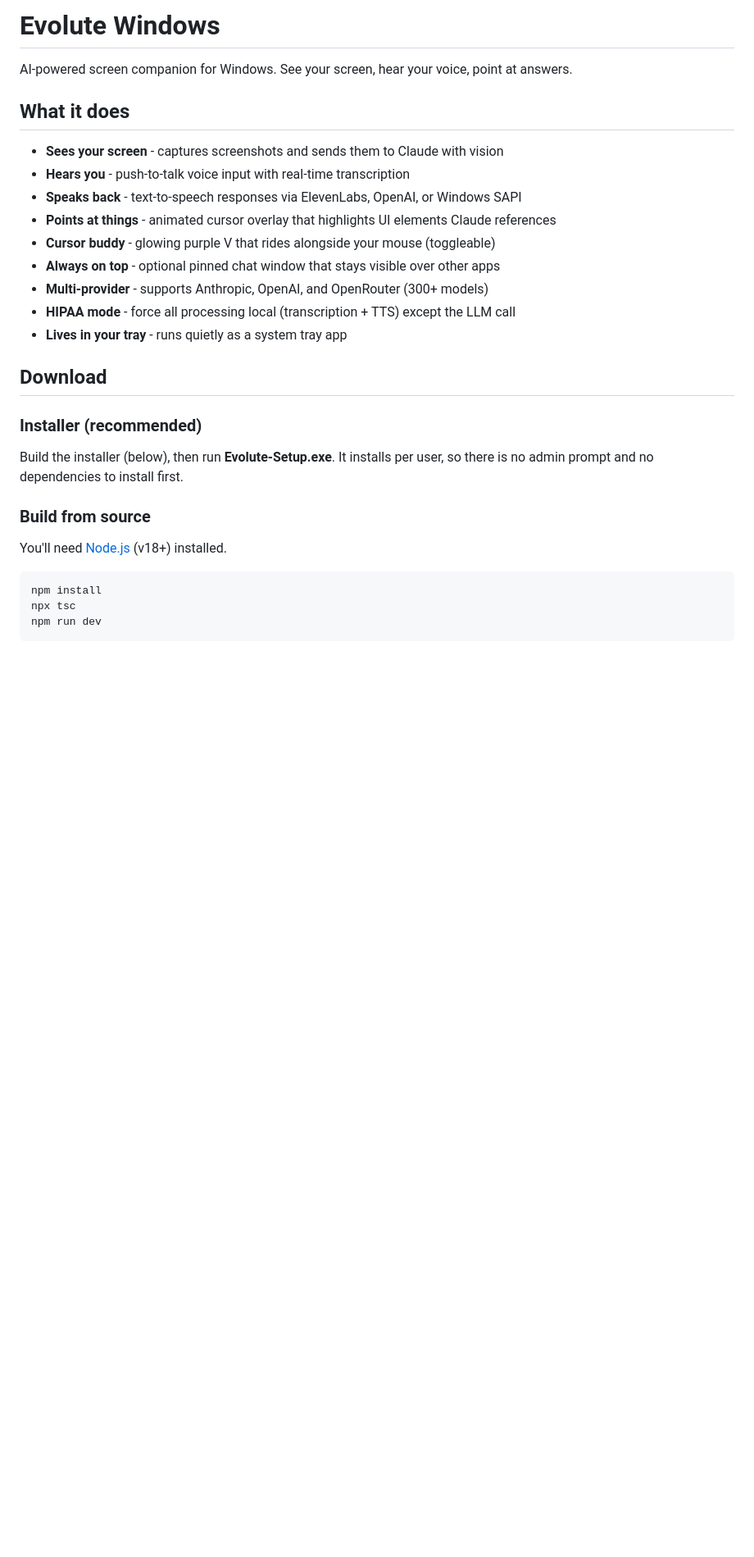
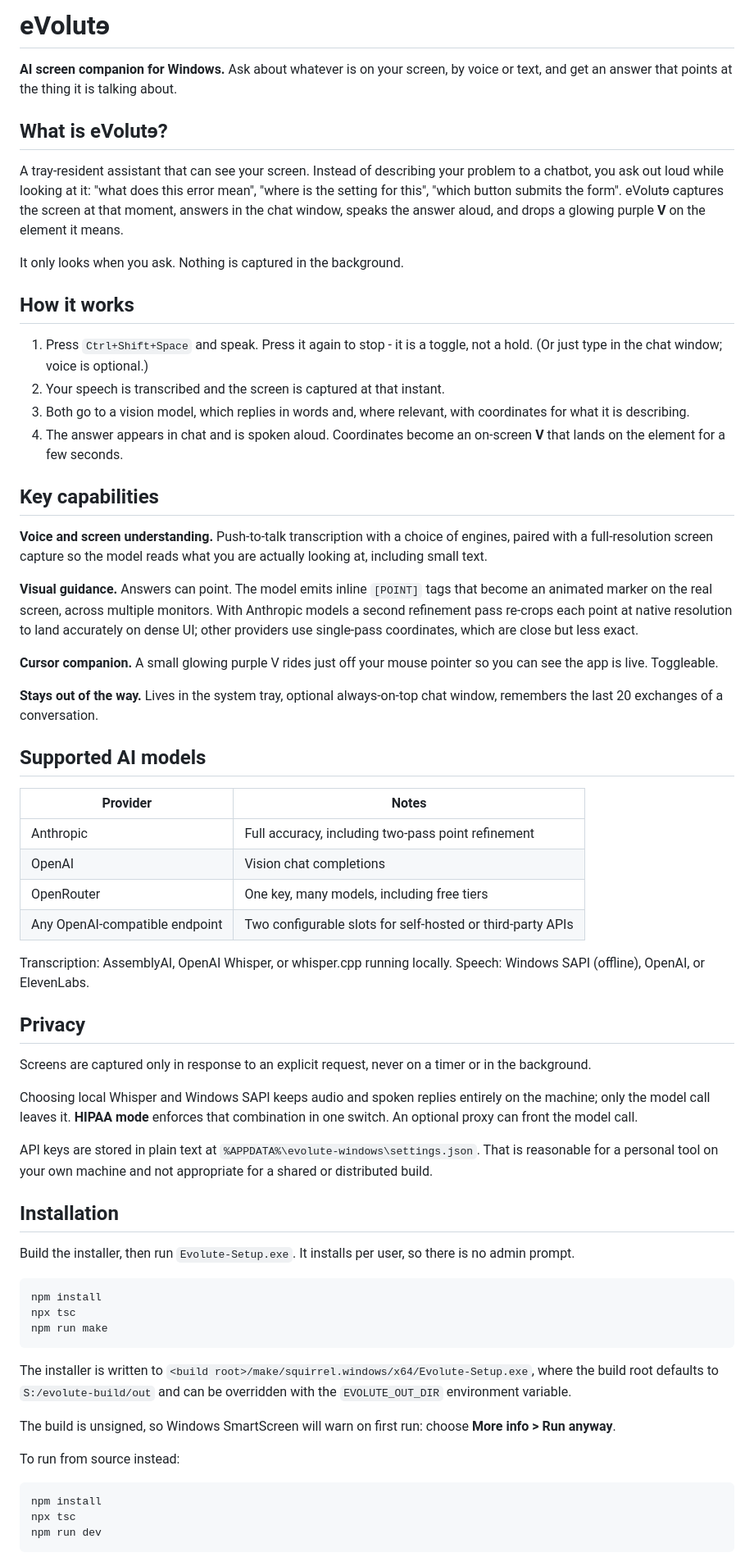
Before and after one commit to SafiUllahAdam/evolute, a Markdown page: README.md, the part around one of its changes. Shown at 82% size. GitHub-like rendering; blank space fills up the shorter version.

````diff
--- a/README.md
+++ b/README.md
@@ -1,28 +1,89 @@
-# Evolute Windows
+# eVolutɘ
 
-AI-powered screen companion for Windows. See your screen, hear your voice, point at answers.
+**AI screen companion for Windows.** Ask about whatever is on your screen, by voice or text, and get an answer that points at the thing it is talking about.
 
-## What it does
+## What is eVolutɘ?
 
-- **Sees your screen** - captures screenshots and sends them to Claude with vision
-- **Hears you** - push-to-talk voice input with real-time transcription
-- **Speaks back** - text-to-speech responses via ElevenLabs, OpenAI, or Windows SAPI
-- **Points at things** - animated cursor overlay that highlights UI elements Claude references
-- **Cursor buddy** - glowing purple V that rides alongside your mouse (toggleable)
-- **Always on top** - optional pinned chat window that stays visible over other apps
-- **Multi-provider** - supports Anthropic, OpenAI, and OpenRouter (300+ models)
-- **HIPAA mode** - force all processing local (transcription + TTS) except the LLM call
-- **Lives in your tray** - runs quietly as a system tray app
+A tray-resident assistant that can see your screen. Instead of describing your
+problem to a chatbot, you ask out loud while looking at it: "what does this
+error mean", "where is the setting for this", "which button submits the form".
+eVolutɘ captures the screen at that moment, answers in the chat window, speaks
+the answer aloud, and drops a glowing purple **V** on the element it means.
 
-## Download
+It only looks when you ask. Nothing is captured in the background.
 
-### Installer (recommended)
+## How it works
 
-Build the installer (below), then run **Evolute-Setup.exe**. It installs per user, so there is no admin prompt and no dependencies to install first.
+1. Press `Ctrl+Shift+Space` and speak. Press it again to stop - it is a toggle, not a hold.
+   (Or just type in the chat window; voice is optional.)
+2. Your speech is transcribed and the screen is captured at that instant.
+3. Both go to a vision model, which replies in words and, where relevant, with
+   coordinates for what it is describing.
+4. The answer appears in chat and is spoken aloud. Coordinates become an
+   on-screen **V** that lands on the element for a few seconds.
 
-### Build from source
+## Key capabilities
 
-You'll need [Node.js](https://nodejs.org/) (v18+) installed.
+**Voice and screen understanding.** Push-to-talk transcription with a choice of
+engines, paired with a full-resolution screen capture so the model reads what
+you are actually looking at, including small text.
+
+**Visual guidance.** Answers can point. The model emits inline `[POINT]` tags
+that become an animated marker on the real screen, across multiple monitors.
+With Anthropic models a second refinement pass re-crops each point at native
+resolution to land accurately on dense UI; other providers use single-pass
+coordinates, which are close but less exact.
+
+**Cursor companion.** A small glowing purple V rides just off your mouse
+pointer so you can see the app is live. Toggleable.
+
+**Stays out of the way.** Lives in the system tray, optional always-on-top chat
+window, remembers the last 20 exchanges of a conversation.
+
+## Supported AI models
+
+| Provider | Notes |
+| --- | --- |
+| Anthropic | Full accuracy, including two-pass point refinement |
+| OpenAI | Vision chat completions |
+| OpenRouter | One key, many models, including free tiers |
+| Any OpenAI-compatible endpoint | Two configurable slots for self-hosted or third-party APIs |
+
+Transcription: AssemblyAI, OpenAI Whisper, or whisper.cpp running locally.
+Speech: Windows SAPI (offline), OpenAI, or ElevenLabs.
+
+## Privacy
+
+Screens are captured only in response to an explicit request, never on a timer
+or in the background.
+
+Choosing local Whisper and Windows SAPI keeps audio and spoken replies entirely
+on the machine; only the model call leaves it. **HIPAA mode** enforces that
+combination in one switch. An optional proxy can front the model call.
+
+API keys are stored in plain text at `%APPDATA%\evolute-windows\settings.json`.
+That is reasonable for a personal tool on your own machine and not appropriate
+for a shared or distributed build.
+
+## Installation
+
+Build the installer, then run `Evolute-Setup.exe`. It installs per user, so
+there is no admin prompt.
+
+```bash
+npm install
+npx tsc
+npm run make
+```
+
+The installer is written to `<build root>/make/squirrel.windows/x64/Evolute-Setup.exe`,
+where the build root defaults to `S:/evolute-build/out` and can be overridden
+with the `EVOLUTE_OUT_DIR` environment variable.
+
+The build is unsigned, so Windows SmartScreen will warn on first run: choose
+**More info > Run anyway**.
+
+To run from source instead:
 
 ```bash
 npm install
````
Also changed, not shown: other parts of README.md (+15 -68 lines).
